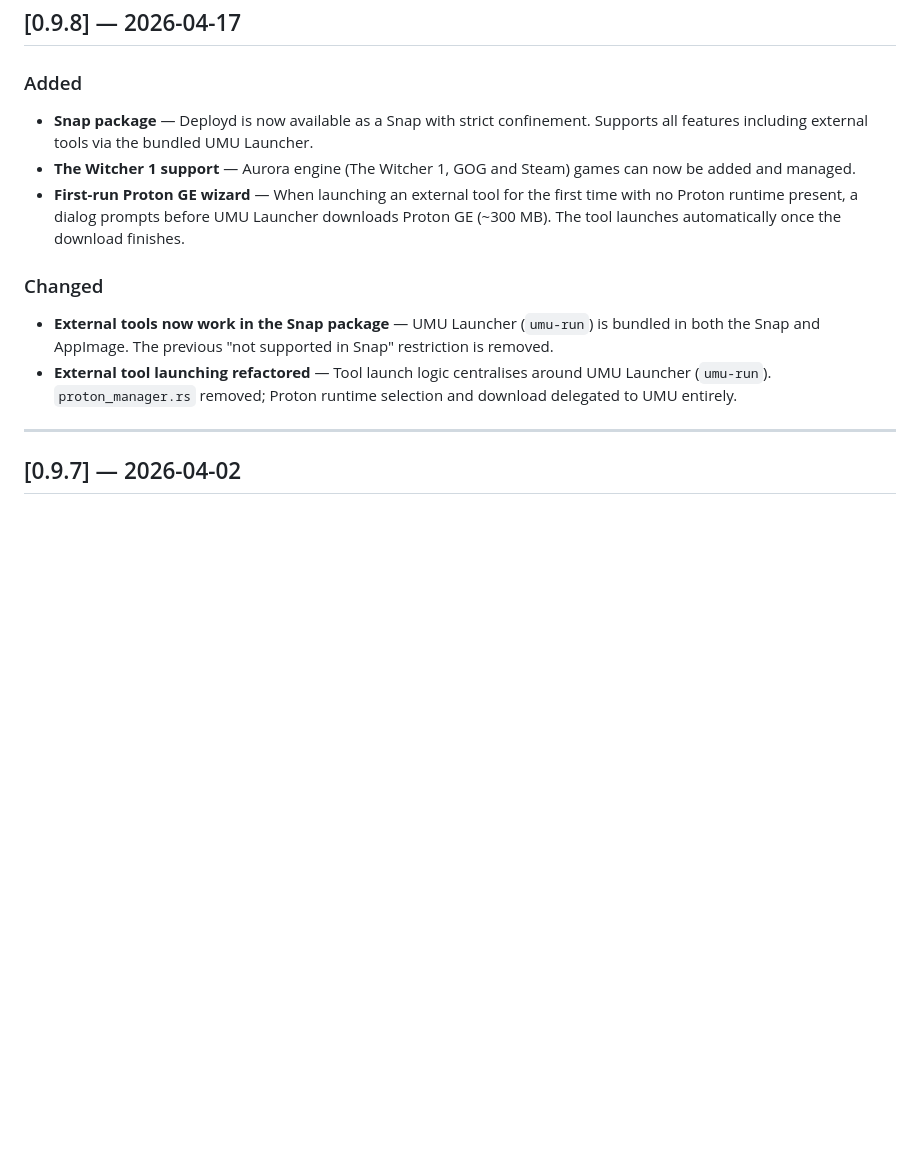
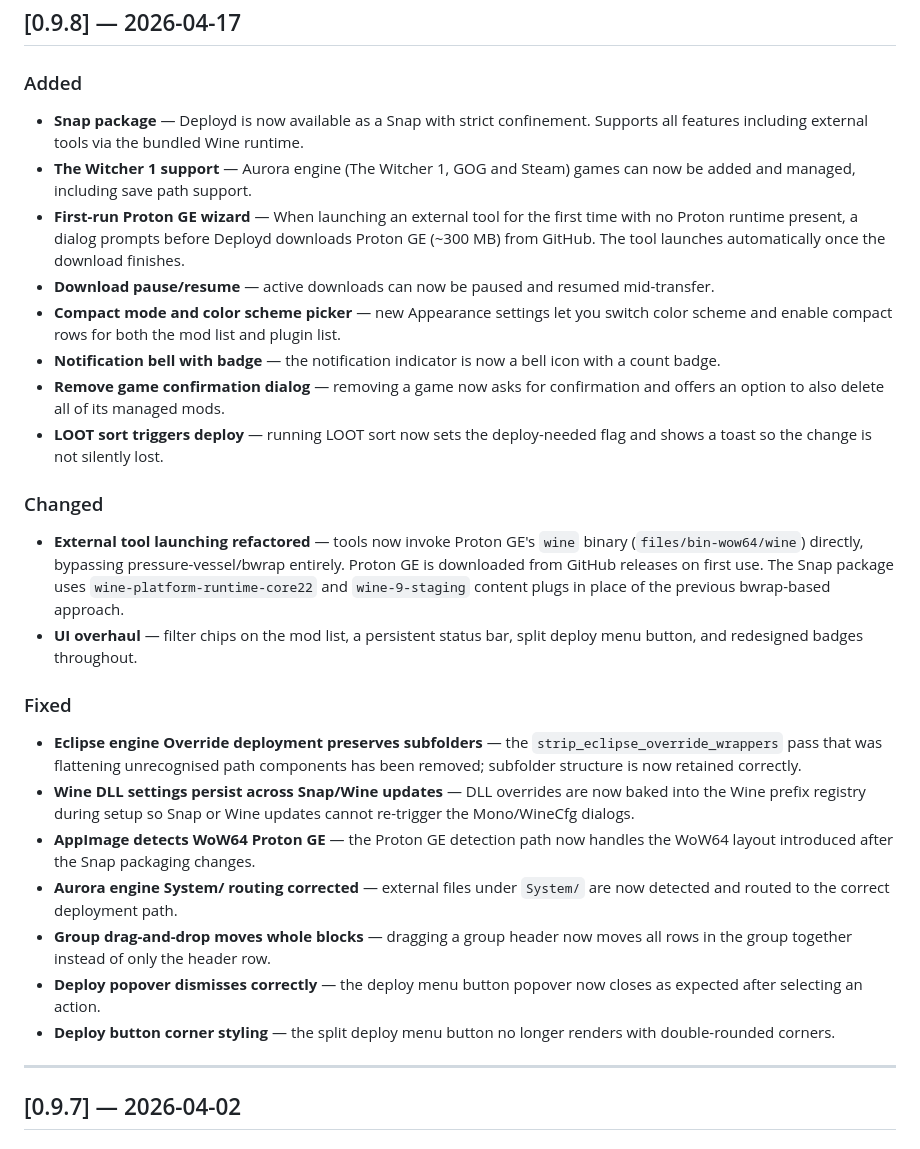
Before and after one commit to mattianelo/deployd, a Markdown page: CHANGELOG.md, the part around the change. Rendered like a GitHub page; blank space fills up the shorter version.

Commit message:
chore: update changelog

```diff
--- a/CHANGELOG.md
+++ b/CHANGELOG.md
@@ -4,14 +4,29 @@
 
 ### Added
 
-- **Snap package** — Deployd is now available as a Snap with strict confinement. Supports all features including external tools via the bundled UMU Launcher.
-- **The Witcher 1 support** — Aurora engine (The Witcher 1, GOG and Steam) games can now be added and managed.
-- **First-run Proton GE wizard** — When launching an external tool for the first time with no Proton runtime present, a dialog prompts before UMU Launcher downloads Proton GE (~300 MB). The tool launches automatically once the download finishes.
+- **Snap package** — Deployd is now available as a Snap with strict confinement. Supports all features including external tools via the bundled Wine runtime.
+- **The Witcher 1 support** — Aurora engine (The Witcher 1, GOG and Steam) games can now be added and managed, including save path support.
+- **First-run Proton GE wizard** — When launching an external tool for the first time with no Proton runtime present, a dialog prompts before Deployd downloads Proton GE (~300 MB) from GitHub. The tool launches automatically once the download finishes.
+- **Download pause/resume** — active downloads can now be paused and resumed mid-transfer.
+- **Compact mode and color scheme picker** — new Appearance settings let you switch color scheme and enable compact rows for both the mod list and plugin list.
+- **Notification bell with badge** — the notification indicator is now a bell icon with a count badge.
+- **Remove game confirmation dialog** — removing a game now asks for confirmation and offers an option to also delete all of its managed mods.
+- **LOOT sort triggers deploy** — running LOOT sort now sets the deploy-needed flag and shows a toast so the change is not silently lost.
 
 ### Changed
 
-- **External tools now work in the Snap package** — UMU Launcher (`umu-run`) is bundled in both the Snap and AppImage. The previous "not supported in Snap" restriction is removed.
-- **External tool launching refactored** — Tool launch logic centralises around UMU Launcher (`umu-run`). `proton_manager.rs` removed; Proton runtime selection and download delegated to UMU entirely.
+- **External tool launching refactored** — tools now invoke Proton GE's `wine` binary (`files/bin-wow64/wine`) directly, bypassing pressure-vessel/bwrap entirely. Proton GE is downloaded from GitHub releases on first use. The Snap package uses `wine-platform-runtime-core22` and `wine-9-staging` content plugs in place of the previous bwrap-based approach.
+- **UI overhaul** — filter chips on the mod list, a persistent status bar, split deploy menu button, and redesigned badges throughout.
+
+### Fixed
+
+- **Eclipse engine Override deployment preserves subfolders** — the `strip_eclipse_override_wrappers` pass that was flattening unrecognised path components has been removed; subfolder structure is now retained correctly.
+- **Wine DLL settings persist across Snap/Wine updates** — DLL overrides are now baked into the Wine prefix registry during setup so Snap or Wine updates cannot re-trigger the Mono/WineCfg dialogs.
+- **AppImage detects WoW64 Proton GE** — the Proton GE detection path now handles the WoW64 layout introduced after the Snap packaging changes.
+- **Aurora engine System/ routing corrected** — external files under `System/` are now detected and routed to the correct deployment path.
+- **Group drag-and-drop moves whole blocks** — dragging a group header now moves all rows in the group together instead of only the header row.
+- **Deploy popover dismisses correctly** — the deploy menu button popover now closes as expected after selecting an action.
+- **Deploy button corner styling** — the split deploy menu button no longer renders with double-rounded corners.
 
 ---
 
```
